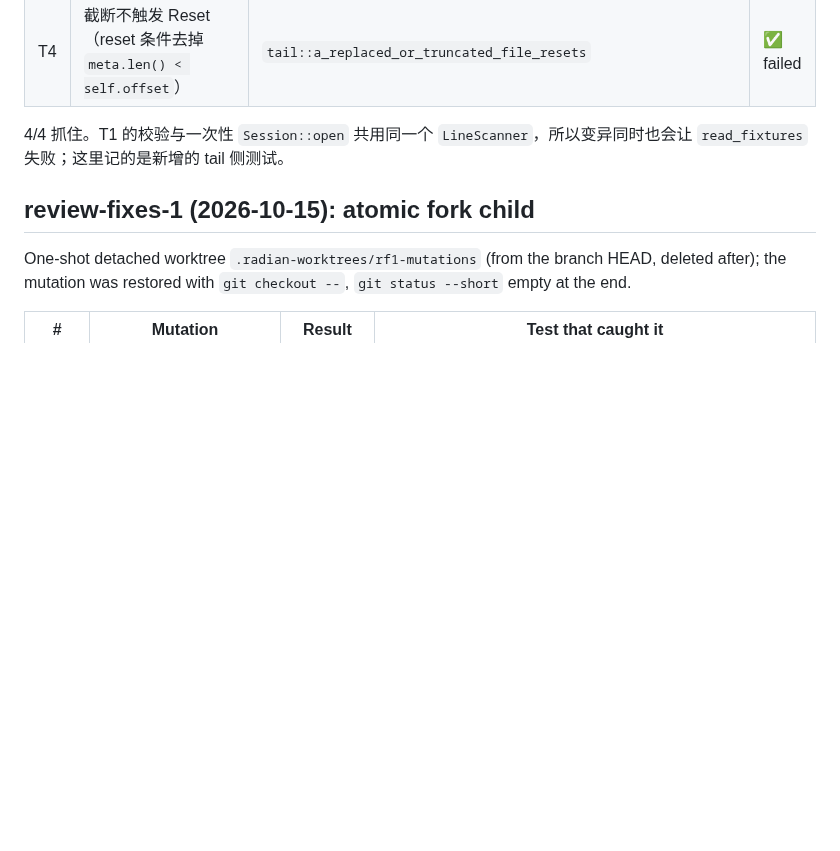
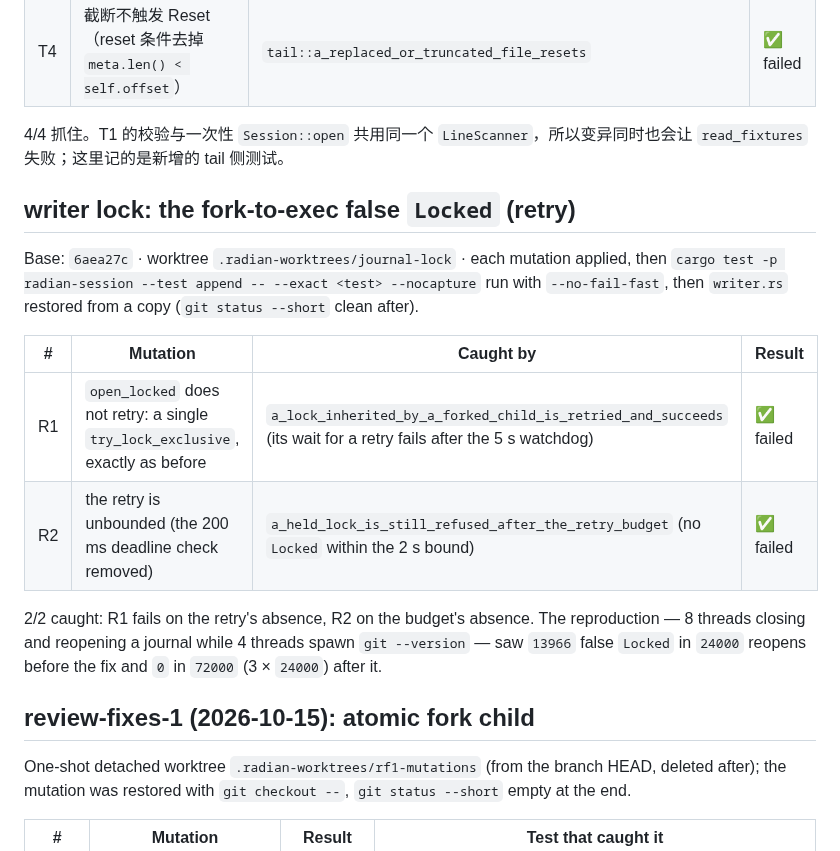
Before and after one commit to hisea/radian, a Markdown page: crates/radian-session/MUTATIONS.md, the part around the change. GitHub-like rendering; blank space fills up the shorter version.

Commit message:
radian-session: record the writer-lock retry mutations and the guarantee
MUTATIONS.md: R1 (no retry) is caught by the inherited-lock test, R2 (unbounded
retry) by the budget test; both from the fork-to-exec reproduction numbers.
README.md names the new guarantee and its two tests.

```diff
--- a/crates/radian-session/MUTATIONS.md
+++ b/crates/radian-session/MUTATIONS.md
@@ -220,6 +220,21 @@ Base: `3653071` · 在本任务工作树内逐条施加后从副本还原（`--n
 4/4 抓住。T1 的校验与一次性 `Session::open` 共用同一个 `LineScanner`，所以变异同时也会让
 `read_fixtures` 失败；这里记的是新增的 tail 侧测试。
 
+## writer lock: the fork-to-exec false `Locked` (retry)
+
+Base: `6aea27c` · worktree `.radian-worktrees/journal-lock` · each mutation applied, then
+`cargo test -p radian-session --test append -- --exact <test> --nocapture` run with
+`--no-fail-fast`, then `writer.rs` restored from a copy (`git status --short` clean after).
+
+| # | Mutation | Caught by | Result |
+|---|---|---|---|
+| R1 | `open_locked` does not retry: a single `try_lock_exclusive`, exactly as before | `a_lock_inherited_by_a_forked_child_is_retried_and_succeeds` (its wait for a retry fails after the 5 s watchdog) | ✅ failed |
+| R2 | the retry is unbounded (the 200 ms deadline check removed) | `a_held_lock_is_still_refused_after_the_retry_budget` (no `Locked` within the 2 s bound) | ✅ failed |
+
+2/2 caught: R1 fails on the retry's absence, R2 on the budget's absence. The reproduction —
+8 threads closing and reopening a journal while 4 threads spawn `git --version` — saw `13966`
+false `Locked` in `24000` reopens before the fix and `0` in `72000` (3 × `24000`) after it.
+
 ## review-fixes-1 (2026-10-15): atomic fork child
 
 One-shot detached worktree `.radian-worktrees/rf1-mutations` (from the branch HEAD, deleted
```
Also changed, not shown: crates/radian-session/README.md (+5 -1 lines).
